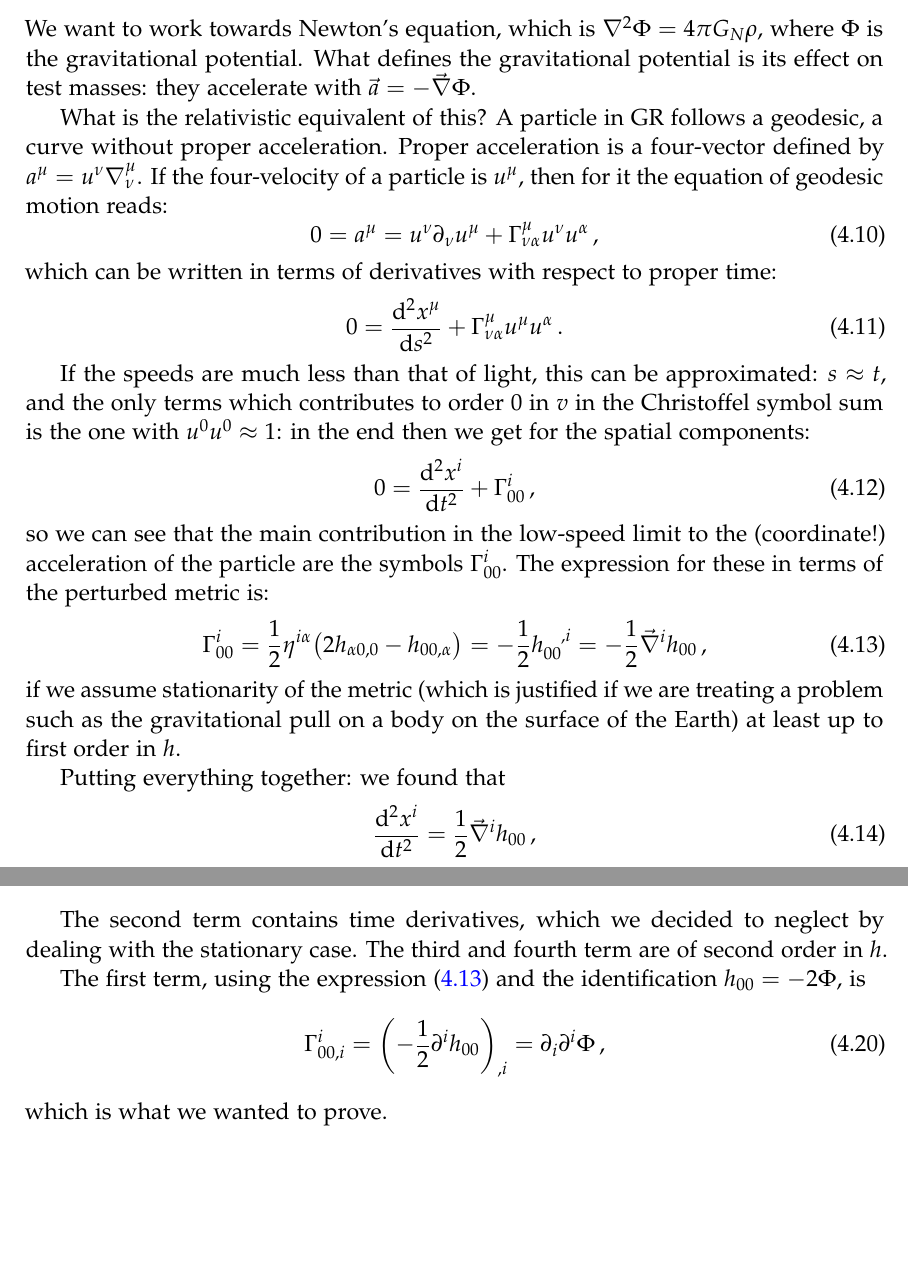
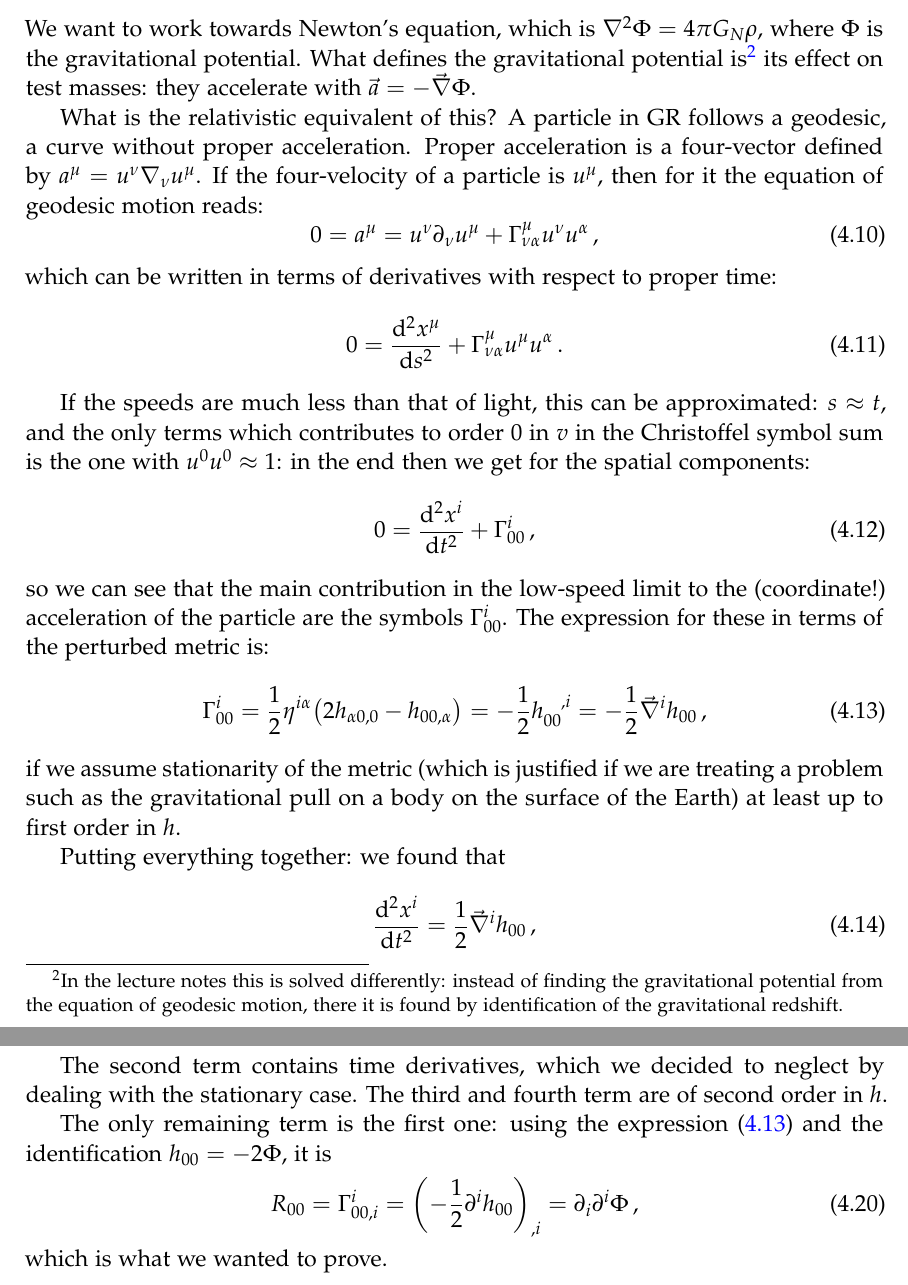
Before and after one commit to jacopok/notes, a LaTeX problem sheet (ap_first_semester/gr_exercises/main.tex, which reads ap_first_semester/gr_exercises/sheet4.tex): two parts of pages 18 and 19 of 19, joined at a grey line, cut so that both start at the same text, the shorter picture padded with empty space. Compiled offline with pdfLaTeX.

Commit message:
Small corrections

```diff
--- a/ap_first_semester/gr_exercises/sheet4.tex
+++ b/ap_first_semester/gr_exercises/sheet4.tex
@@ -151,11 +151,11 @@ We consider the \emph{weak field} case, when \(g_{\mu \nu }= \eta_{\mu \nu } + h
 \subsubsection{The gravitational potential}
 
 We want to work towards Newton's equation, which is \(\nabla^2 \Phi = 4 \pi G_N \rho \), where \(\Phi \) is the gravitational potential.
-What defines the gravitational potential is its effect on test masses: they accelerate with \(\vec{a} = - \vec{\nabla} \Phi \).
+What defines the gravitational potential is\footnote{In the lecture notes this is solved differently: instead of finding the gravitational potential from the equation of geodesic motion, there it is found by identification of the gravitational redshift.} its effect on test masses: they accelerate with \(\vec{a} = - \vec{\nabla} \Phi \).
 
 What is the relativistic equivalent of this?
 A particle in GR follows a geodesic, a curve without proper acceleration.
-Proper acceleration is a four-vector defined by \(a^{\mu }=u^{\nu }\nabla_{\nu }^{\mu }\). If the four-velocity of a particle is \(u^{\mu }\), then for it the equation of geodesic motion reads:
+Proper acceleration is a four-vector defined by \(a^{\mu }=u^{\nu }\nabla_{\nu } u^{\mu }\). If the four-velocity of a particle is \(u^{\mu }\), then for it the equation of geodesic motion reads:
 %
 \begin{equation}
   0 = a^{\mu }= u^{\nu }\partial_{\nu }u^{\mu } + \Gamma^{\mu }_{\nu \alpha }u^{\nu} u^{\alpha }
@@ -255,10 +255,10 @@ In our case, this simplifies to
 The second term contains time derivatives, which we decided to neglect by dealing with the stationary case.
 The third and fourth term are of second order in \(h\).
 
-The first term, using the expression \eqref{eq:weak-field-Christoffel} and the identification \(h_{00} = -2 \Phi \), is
+The only remaining term is the first one: using the expression \eqref{eq:weak-field-Christoffel} and the identification \(h_{00} = -2 \Phi \), it is
 %
 \begin{equation}
-  \Gamma^{i}_{00, i} = \qty(-\frac{1}{2}\partial^{i}h_{00})_{,i} = \partial_{i}  \partial^{i} \Phi
+  R_{00} = \Gamma^{i}_{00, i} = \qty(-\frac{1}{2}\partial^{i}h_{00})_{,i} = \partial_{i}  \partial^{i} \Phi
 \,,
 \end{equation}
 %
```
Also changed, not shown: ap_first_semester/gr_exercises/main.pdf.
